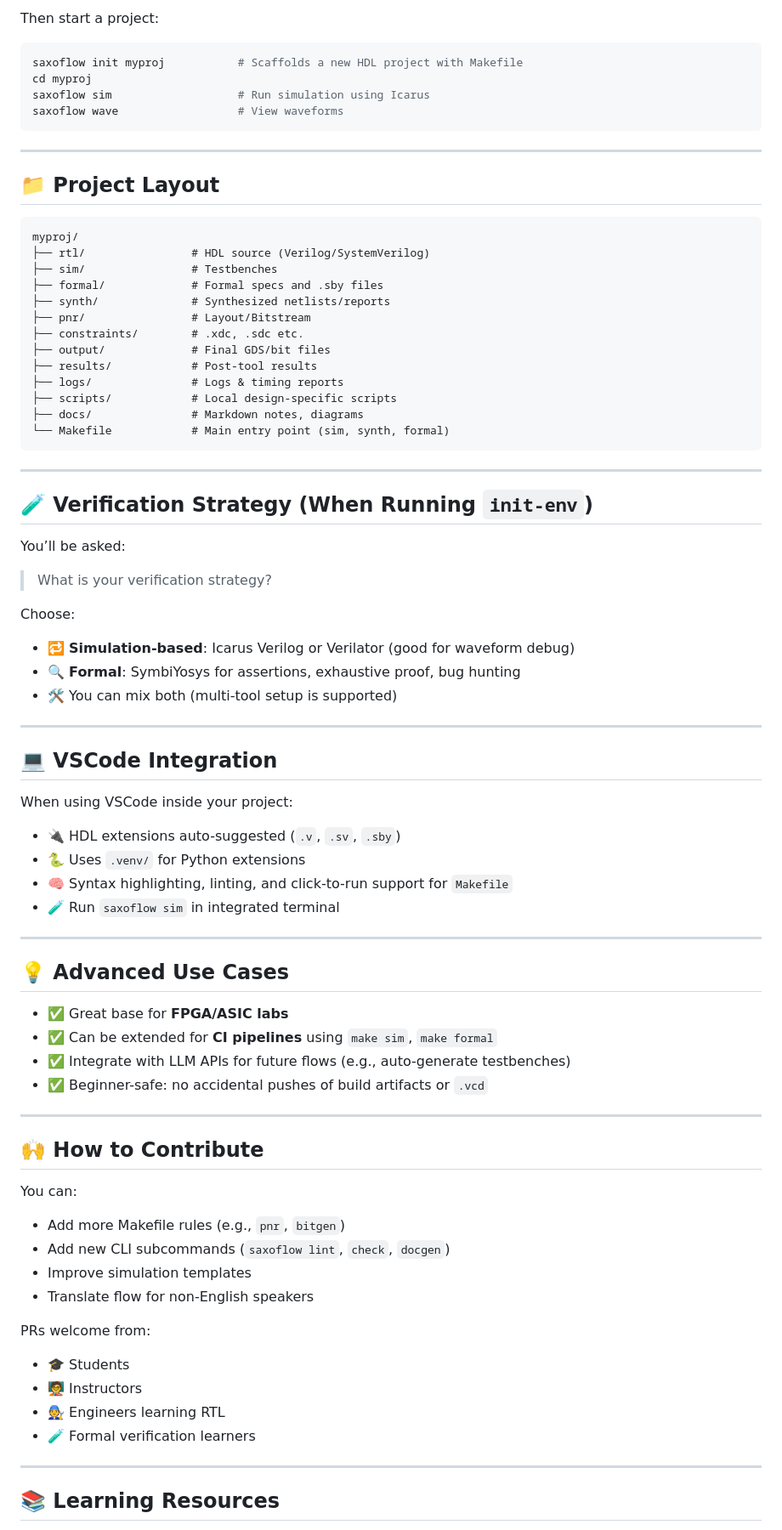
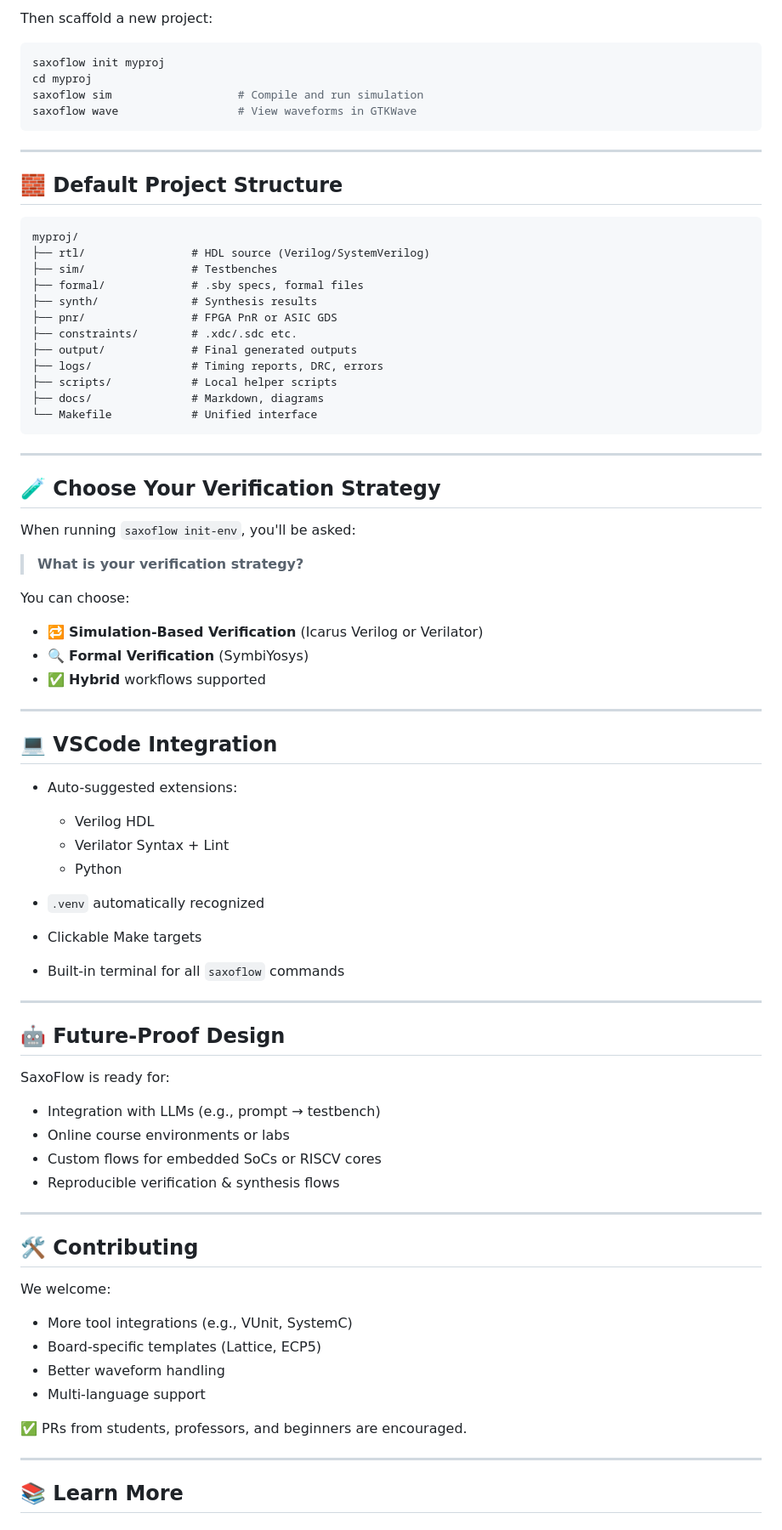
Before and after one commit to saxoflowlabs/saxoflow-starter, a Markdown page: README.md, the part around the change printed below. Shown: that part at 85% size. GitHub-like rendering.

````diff
--- a/README.md
+++ b/README.md
@@ -63,82 +62,85 @@ saxoflow init-env              # Choose your target device & tools (FPGA, ASIC,
 ```
 
-Then start a project:
+Then scaffold a new project:
 
 ```bash
-saxoflow init myproj           # Scaffolds a new HDL project with Makefile
+saxoflow init myproj
 cd myproj
-saxoflow sim                   # Run simulation using Icarus
-saxoflow wave                  # View waveforms
+saxoflow sim                   # Compile and run simulation
+saxoflow wave                  # View waveforms in GTKWave
 ```
 
 ---
 
-## 📁 Project Layout
+## 🧱 Default Project Structure
 
-```
+```text
 myproj/
 ├── rtl/                # HDL source (Verilog/SystemVerilog)
 ├── sim/                # Testbenches
-├── formal/             # Formal specs and .sby files
-├── synth/              # Synthesized netlists/reports
-├── pnr/                # Layout/Bitstream
-├── constraints/        # .xdc, .sdc etc.
-├── output/             # Final GDS/bit files
-├── results/            # Post-tool results
-├── logs/               # Logs & timing reports
-├── scripts/            # Local design-specific scripts
-├── docs/               # Markdown notes, diagrams
-└── Makefile            # Main entry point (sim, synth, formal)
+├── formal/             # .sby specs, formal files
+├── synth/              # Synthesis results
+├── pnr/                # FPGA PnR or ASIC GDS
+├── constraints/        # .xdc/.sdc etc.
+├── output/             # Final generated outputs
+├── logs/               # Timing reports, DRC, errors
+├── scripts/            # Local helper scripts
+├── docs/               # Markdown, diagrams
+└── Makefile            # Unified interface
 ```
 
 ---
 
-## 🧪 Verification Strategy (When Running `init-env`)
+## 🧪 Choose Your Verification Strategy
 
-You’ll be asked:
-> What is your verification strategy?
+When running `saxoflow init-env`, you'll be asked:
 
-Choose:
-- 🔁 **Simulation-based**: Icarus Verilog or Verilator (good for waveform debug)
-- 🔍 **Formal**: SymbiYosys for assertions, exhaustive proof, bug hunting
-- 🛠️ You can mix both (multi-tool setup is supported)
+> **What is your verification strategy?**
+
+You can choose:
+
+* 🔁 **Simulation-Based Verification** (Icarus Verilog or Verilator)
+* 🔍 **Formal Verification** (SymbiYosys)
+* ✅ **Hybrid** workflows supported
 
 ---
 
 ## 💻 VSCode Integration
 
-When using VSCode inside your project:
-- 🔌 HDL extensions auto-suggested (`.v`, `.sv`, `.sby`)
-- 🐍 Uses `.venv/` for Python extensions
-- 🧠 Syntax highlighting, linting, and click-to-run support for `Makefile`
-- 🧪 Run `saxoflow sim` in integrated terminal
+* Auto-suggested extensions:
+
+  * Verilog HDL
+  * Verilator Syntax + Lint
+  * Python
+* `.venv` automatically recognized
+* Clickable Make targets
+* Built-in terminal for all `saxoflow` commands
 
 ---
 
-## 💡 Advanced Use Cases
+## 🤖 Future-Proof Design
 
-- ✅ Great base for **FPGA/ASIC labs**
-- ✅ Can be extended for **CI pipelines** using `make sim`, `make formal`
-- ✅ Integrate with LLM APIs for future flows (e.g., auto-generate testbenches)
-- ✅ Beginner-safe: no accidental pushes of build artifacts or `.vcd`
+SaxoFlow is ready for:
+
+* Integration with LLMs (e.g., prompt → testbench)
+* Online course environments or labs
+* Custom flows for embedded SoCs or RISCV cores
+* Reproducible verification & synthesis flows
 
 ---
 
-## 🙌 How to Contribute
+## 🛠 Contributing
 
-You can:
-- Add more Makefile rules (e.g., `pnr`, `bitgen`)
-- Add new CLI subcommands (`saxoflow lint`, `check`, `docgen`)
-- Improve simulation templates
-- Translate flow for non-English speakers
+We welcome:
 
-PRs welcome from:
-- 🎓 Students
-- 🧑‍🏫 Instructors
-- 🧑‍🔧 Engineers learning RTL
-- 🧪 Formal verification learners
+* More tool integrations (e.g., VUnit, SystemC)
+* Board-specific templates (Lattice, ECP5)
+* Better waveform handling
+* Multi-language support
+
+✅ PRs from students, professors, and beginners are encouraged.
 
 ---
 
-## 📚 Learning Resources
+## 📚 Learn More
 
````
Also changed, not shown: other parts of README.md (+49 -46 lines).
